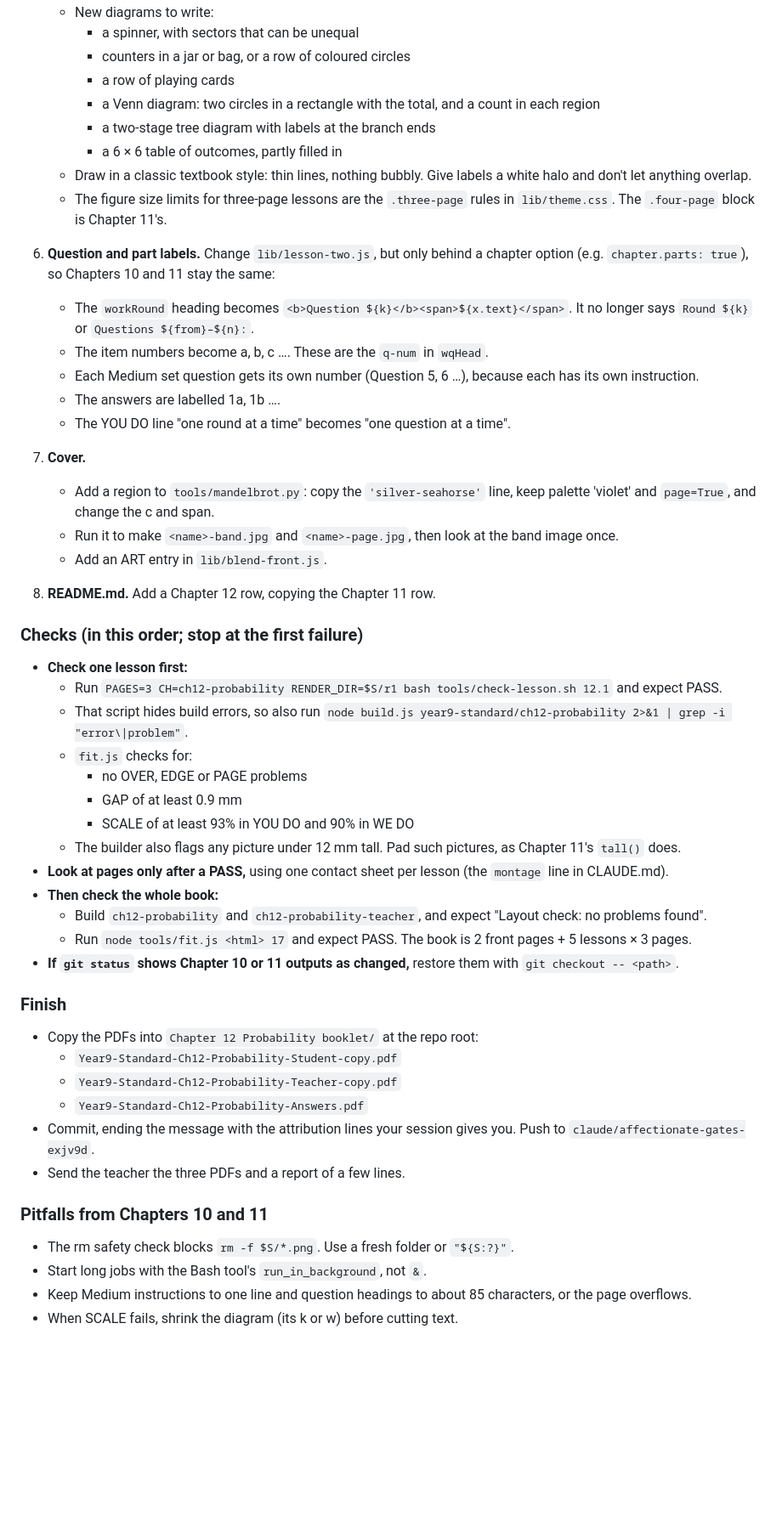
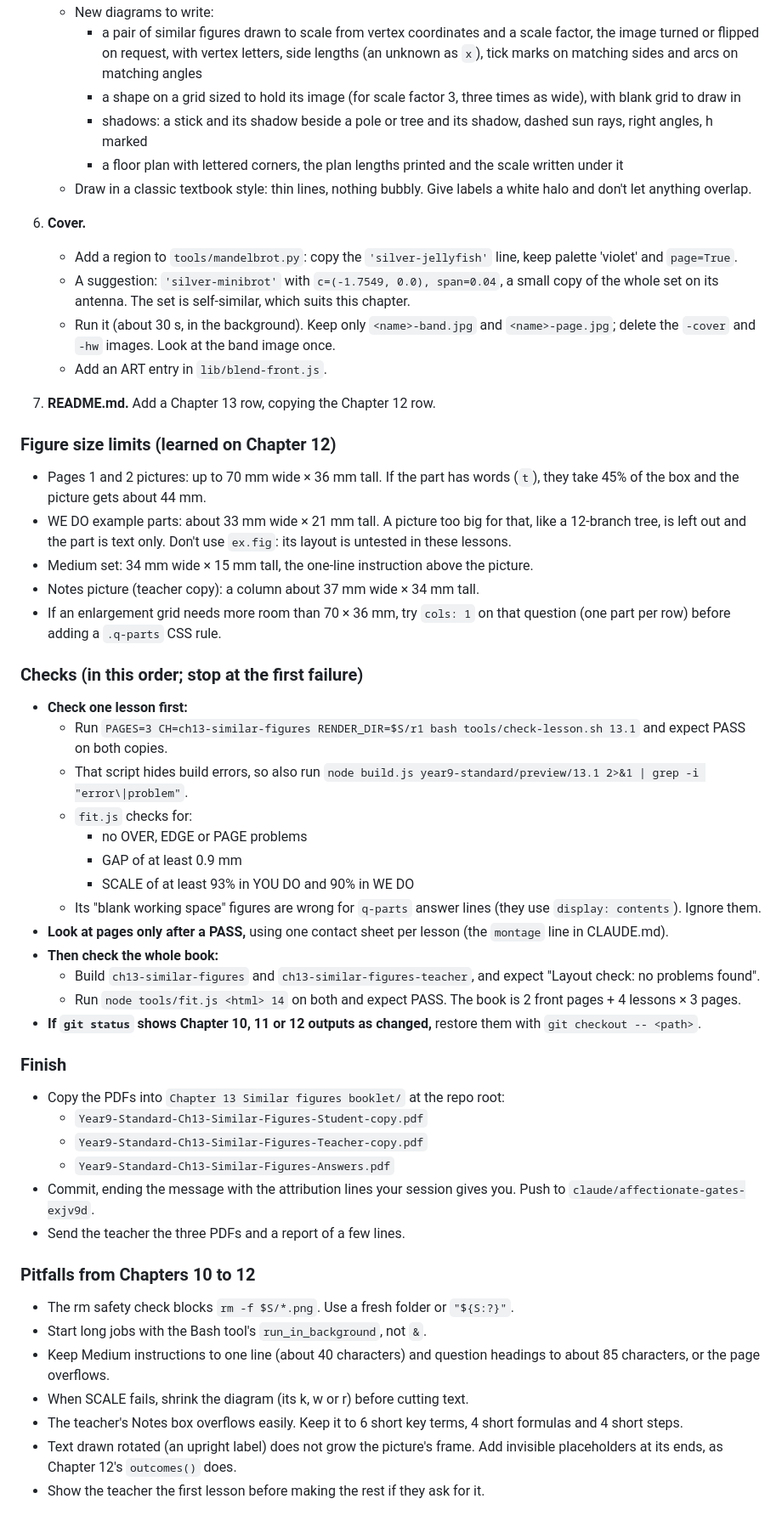
Before and after one commit to johndent21-hash/Year-9-Standard, a Markdown page: booklet-source/HANDOFF.md, the part around one of its changes. Shown at 85% size. Drawn GitHub-style; blank space fills up the shorter version.

```diff
--- a/booklet-source/HANDOFF.md
+++ b/booklet-source/HANDOFF.md
@@ -90,59 +131,69 @@ All paths below are under `booklet-source/`.
    - New diagrams to write:
-     - a spinner, with sectors that can be unequal
-     - counters in a jar or bag, or a row of coloured circles
-     - a row of playing cards
-     - a Venn diagram: two circles in a rectangle with the total, and a count in each region
-     - a two-stage tree diagram with labels at the branch ends
-     - a 6 × 6 table of outcomes, partly filled in
+     - a pair of similar figures drawn to scale from vertex coordinates and a scale factor, the image turned or flipped
+       on request, with vertex letters, side lengths (an unknown as `x`), tick marks on matching sides and arcs on
+       matching angles
+     - a shape on a grid sized to hold its image (for scale factor 3, three times as wide), with blank grid to draw in
+     - shadows: a stick and its shadow beside a pole or tree and its shadow, dashed sun rays, right angles, h marked
+     - a floor plan with lettered corners, the plan lengths printed and the scale written under it
    - Draw in a classic textbook style: thin lines, nothing bubbly. Give labels a white halo and don't let anything
      overlap.
-   - The figure size limits for three-page lessons are the `.three-page` rules in `lib/theme.css`. The
-     `.four-page` block is Chapter 11's.
-6. **Question and part labels.** Change `lib/lesson-two.js`, but only behind a chapter option (e.g.
-   `chapter.parts: true`), so Chapters 10 and 11 stay the same:
-   - The `workRound` heading becomes `<b>Question ${k}</b><span>${x.text}</span>`. It no longer says
-     `Round ${k}` or `Questions ${from}–${n}:`.
-   - The item numbers become a, b, c …. These are the `q-num` in `wqHead`.
-   - Each Medium set question gets its own number (Question 5, 6 …), because each has its own instruction.
-   - The answers are labelled 1a, 1b ….
-   - The YOU DO line "one round at a time" becomes "one question at a time".
-7. **Cover.**
-   - Add a region to `tools/mandelbrot.py`: copy the `'silver-seahorse'` line, keep palette 'violet' and
-     `page=True`, and change the c and span.
-   - Run it to make `<name>-band.jpg` and `<name>-page.jpg`, then look at the band image once.
+6. **Cover.**
+   - Add a region to `tools/mandelbrot.py`: copy the `'silver-jellyfish'` line, keep palette 'violet' and `page=True`.
+   - A suggestion: `'silver-minibrot'` with `c=(-1.7549, 0.0), span=0.04`, a small copy of the whole set on its
+     antenna. The set is self-similar, which suits this chapter.
+   - Run it (about 30 s, in the background). Keep only `<name>-band.jpg` and `<name>-page.jpg`; delete the `-cover`
+     and `-hw` images. Look at the band image once.
    - Add an ART entry in `lib/blend-front.js`.
-8. **README.md.** Add a Chapter 12 row, copying the Chapter 11 row.
+7. **README.md.** Add a Chapter 13 row, copying the Chapter 12 row.
+
+### Figure size limits (learned on Chapter 12)
+
+- Pages 1 and 2 pictures: up to 70 mm wide × 36 mm tall. If the part has words (`t`), they take 45% of the box and
+  the picture gets about 44 mm.
+- WE DO example parts: about 33 mm wide × 21 mm tall. A picture too big for that, like a 12-branch tree, is left out
+  and the part is text only. Don't use `ex.fig`: its layout is untested in these lessons.
+- Medium set: 34 mm wide × 15 mm tall, the one-line instruction above the picture.
+- Notes picture (teacher copy): a column about 37 mm wide × 34 mm tall.
+- If an enlargement grid needs more room than 70 × 36 mm, try `cols: 1` on that question (one part per row) before
+  adding a `.q-parts` CSS rule.
 
 ### Checks (in this order; stop at the first failure)
 
 - **Check one lesson first:**
-  - Run `PAGES=3 CH=ch12-probability RENDER_DIR=$S/r1 bash tools/check-lesson.sh 12.1` and expect PASS.
+  - Run `PAGES=3 CH=ch13-similar-figures RENDER_DIR=$S/r1 bash tools/check-lesson.sh 13.1` and expect PASS on both
+    copies.
   - That script hides build errors, so also run
-    `node build.js year9-standard/ch12-probability 2>&1 | grep -i "error\|problem"`.
+    `node build.js year9-standard/preview/13.1 2>&1 | grep -i "error\|problem"`.
   - `fit.js` checks for:
     - no OVER, EDGE or PAGE problems
     - GAP of at least 0.9 mm
     - SCALE of at least 93% in YOU DO and 90% in WE DO
-  - The builder also flags any picture under 12 mm tall. Pad such pictures, as Chapter 11's `tall()` does.
+  - Its "blank working space" figures are wrong for `q-parts` answer lines (they use `display: contents`). Ignore
+    them.
 - **Look at pages only after a PASS,** using one contact sheet per lesson (the `montage` line in CLAUDE.md).
 - **Then check the whole book:**
-  - Build `ch12-probability` and `ch12-probability-teacher`, and expect "Layout check: no problems found".
-  - Run `node tools/fit.js <html> 17` and expect PASS. The book is 2 front pages + 5 lessons × 3 pages.
-- **If `git status` shows Chapter 10 or 11 outputs as changed,** restore them with `git checkout -- <path>`.
+  - Build `ch13-similar-figures` and `ch13-similar-figures-teacher`, and expect "Layout check: no problems found".
+  - Run `node tools/fit.js <html> 14` on both and expect PASS. The book is 2 front pages + 4 lessons × 3 pages.
+- **If `git status` shows Chapter 10, 11 or 12 outputs as changed,** restore them with `git checkout -- <path>`.
 
 ### Finish
 
-- Copy the PDFs into `Chapter 12 Probability booklet/` at the repo root:
-  - `Year9-Standard-Ch12-Probability-Student-copy.pdf`
-  - `Year9-Standard-Ch12-Probability-Teacher-copy.pdf`
-  - `Year9-Standard-Ch12-Probability-Answers.pdf`
+- Copy the PDFs into `Chapter 13 Similar figures booklet/` at the repo root:
+  - `Year9-Standard-Ch13-Similar-Figures-Student-copy.pdf`
+  - `Year9-Standard-Ch13-Similar-Figures-Teacher-copy.pdf`
+  - `Year9-Standard-Ch13-Similar-Figures-Answers.pdf`
 - Commit, ending the message with the attribution lines your session gives you. Push to
   `claude/affectionate-gates-exjv9d`.
 - Send the teacher the three PDFs and a report of a few lines.
 
-### Pitfalls from Chapters 10 and 11
+### Pitfalls from Chapters 10 to 12
 
 - The rm safety check blocks `rm -f $S/*.png`. Use a fresh folder or `"${S:?}"`.
 - Start long jobs with the Bash tool's `run_in_background`, not `&`.
-- Keep Medium instructions to one line and question headings to about 85 characters, or the page overflows.
-- When SCALE fails, shrink the diagram (its k or w) before cutting text.
+- Keep Medium instructions to one line (about 40 characters) and question headings to about 85 characters, or the
+  page overflows.
+- When SCALE fails, shrink the diagram (its k, w or r) before cutting text.
+- The teacher's Notes box overflows easily. Keep it to 6 short key terms, 4 short formulas and 4 short steps.
+- Text drawn rotated (an upright label) does not grow the picture's frame. Add invisible placeholders at its ends, as
+  Chapter 12's `outcomes()` does.
+- Show the teacher the first lesson before making the rest if they ask for it.
```
Also changed, not shown: other parts of booklet-source/HANDOFF.md (+101 -60 lines).
